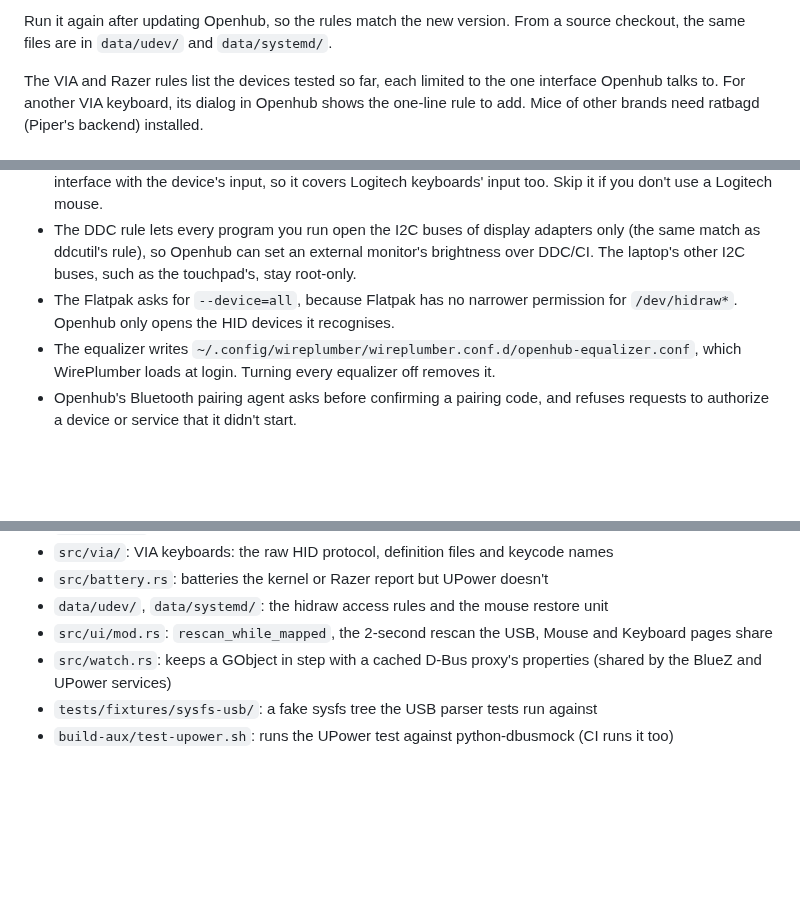
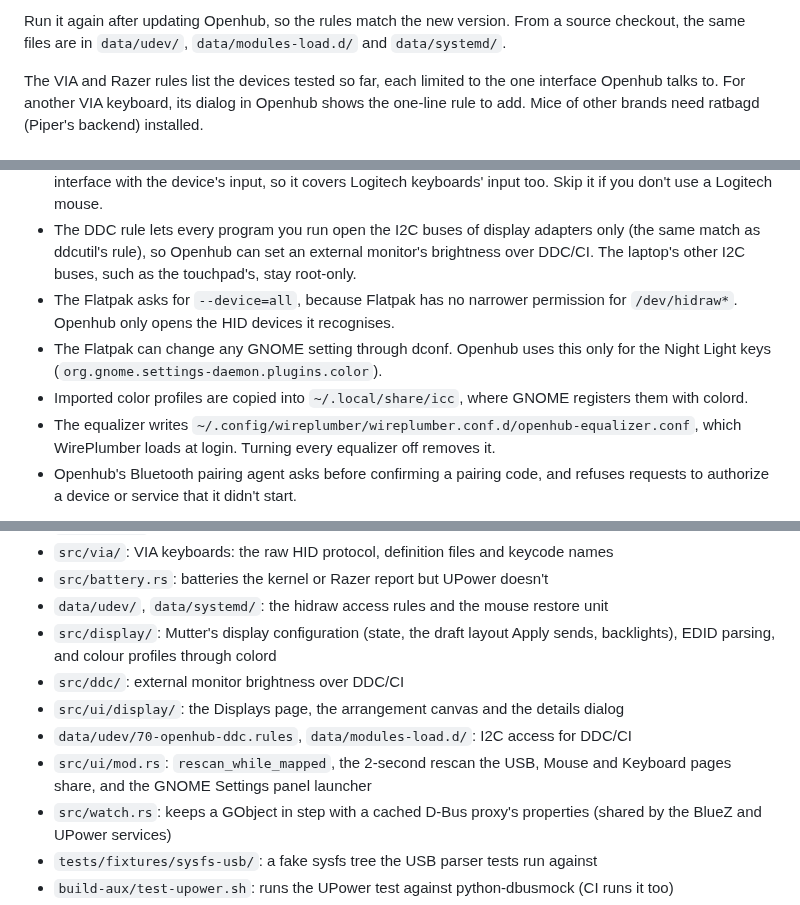
Before and after one commit to CJTS15/openhub, a Markdown page: README.md, 3 parts joined by grey strips. Drawn GitHub-style; blank space fills up the shorter version.

````diff
--- a/README.md
+++ b/README.md
@@ -36,6 +37,6 @@ sh -c 'd="$(flatpak info --show-location io.github.cjts15.Openhub)/files/lib"; s
 ```
 
-Run it again after updating Openhub, so the rules match the new version. From a source checkout, the same files are in `data/udev/` and `data/systemd/`.
+Run it again after updating Openhub, so the rules match the new version. From a source checkout, the same files are in `data/udev/`, `data/modules-load.d/` and `data/systemd/`.
 
 The VIA and Razer rules list the devices tested so far, each limited to the one interface Openhub talks to. For another VIA keyboard, its dialog in Openhub shows the one-line rule to add. Mice of other brands need ratbagd (Piper's backend) installed.
 
@@ -44,6 +45,8 @@ The VIA and Razer rules list the devices tested so far, each limited to the one
 - A udev rule lets **every program you run** open that device's raw HID interface, not only Openhub. On a keyboard's own interface that would let a program read keystrokes, so the VIA and Razer rules grant only the configuration interface. The Logitech rule is the same as [Solaar's](https://github.com/pwr-Solaar/Solaar): over Bluetooth, HID++ shares one interface with the device's input, so it covers Logitech keyboards' input too. Skip it if you don't use a Logitech mouse.
 - The DDC rule lets every program you run open the I2C buses of display adapters only (the same match as ddcutil's rule), so Openhub can set an external monitor's brightness over DDC/CI. The laptop's other I2C buses, such as the touchpad's, stay root-only.
 - The Flatpak asks for `--device=all`, because Flatpak has no narrower permission for `/dev/hidraw*`. Openhub only opens the HID devices it recognises.
+- The Flatpak can change any GNOME setting through dconf. Openhub uses this only for the Night Light keys (`org.gnome.settings-daemon.plugins.color`).
+- Imported color profiles are copied into `~/.local/share/icc`, where GNOME registers them with colord.
 - The equalizer writes `~/.config/wireplumber/wireplumber.conf.d/openhub-equalizer.conf`, which WirePlumber loads at login. Turning every equalizer off removes it.
 - Openhub's Bluetooth pairing agent asks before confirming a pairing code, and refuses requests to authorize a device or service that it didn't start.
 
@@ -100,7 +103,11 @@ For quick iteration, `cargo run` also works.
 - `src/via/`: VIA keyboards: the raw HID protocol, definition files and keycode names
 - `src/battery.rs`: batteries the kernel or Razer report but UPower doesn't
 - `data/udev/`, `data/systemd/`: the hidraw access rules and the mouse restore unit
-- `src/ui/mod.rs`: `rescan_while_mapped`, the 2-second rescan the USB, Mouse and Keyboard pages share
+- `src/display/`: Mutter's display configuration (state, the draft layout Apply sends, backlights), EDID parsing, and colour profiles through colord
+- `src/ddc/`: external monitor brightness over DDC/CI
+- `src/ui/display/`: the Displays page, the arrangement canvas and the details dialog
+- `data/udev/70-openhub-ddc.rules`, `data/modules-load.d/`: I2C access for DDC/CI
+- `src/ui/mod.rs`: `rescan_while_mapped`, the 2-second rescan the USB, Mouse and Keyboard pages share, and the GNOME Settings panel launcher
 - `src/watch.rs`: keeps a GObject in step with a cached D-Bus proxy's properties (shared by the BlueZ and UPower services)
 - `tests/fixtures/sysfs-usb/`: a fake sysfs tree the USB parser tests run against
 - `build-aux/test-upower.sh`: runs the UPower test against python-dbusmock (CI runs it too)
````
Also changed, not shown: other parts of README.md (+12 -11 lines), data/screenshots/displays.png (added), 7 other files.
